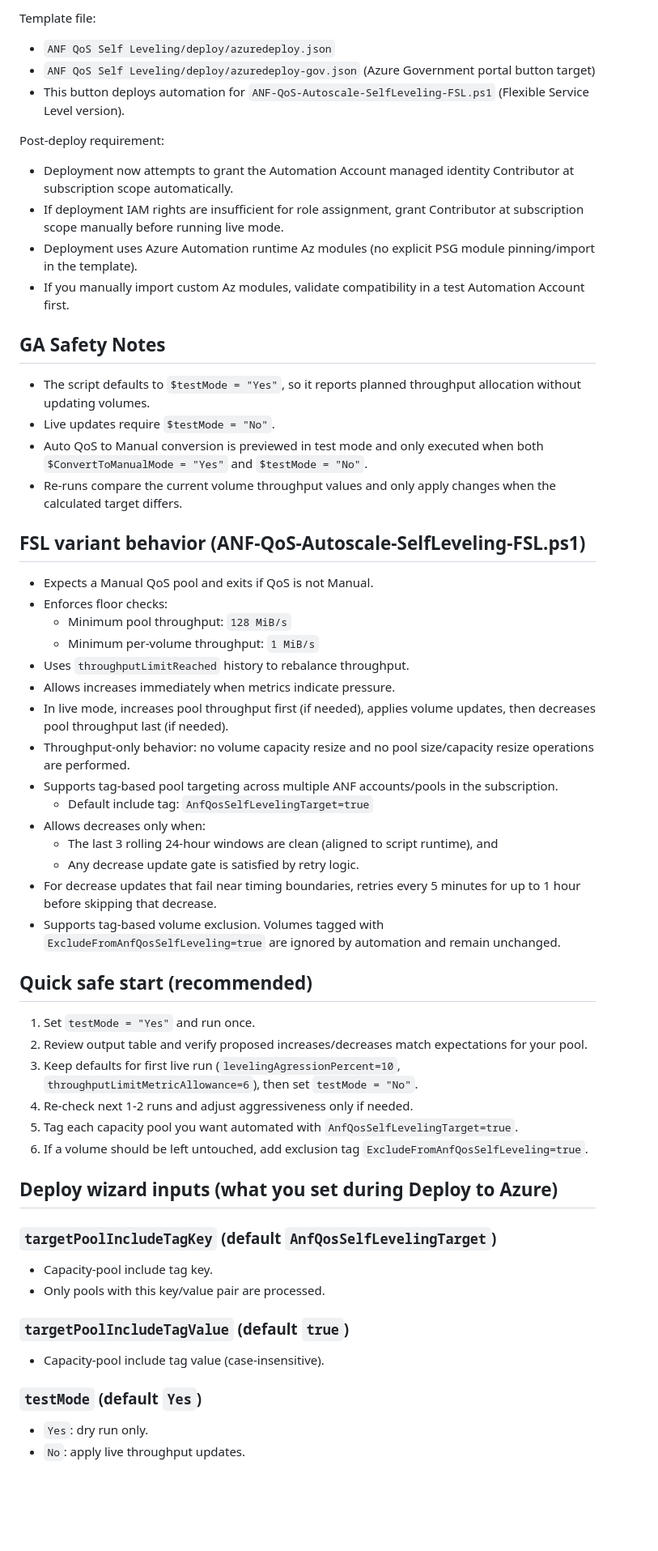
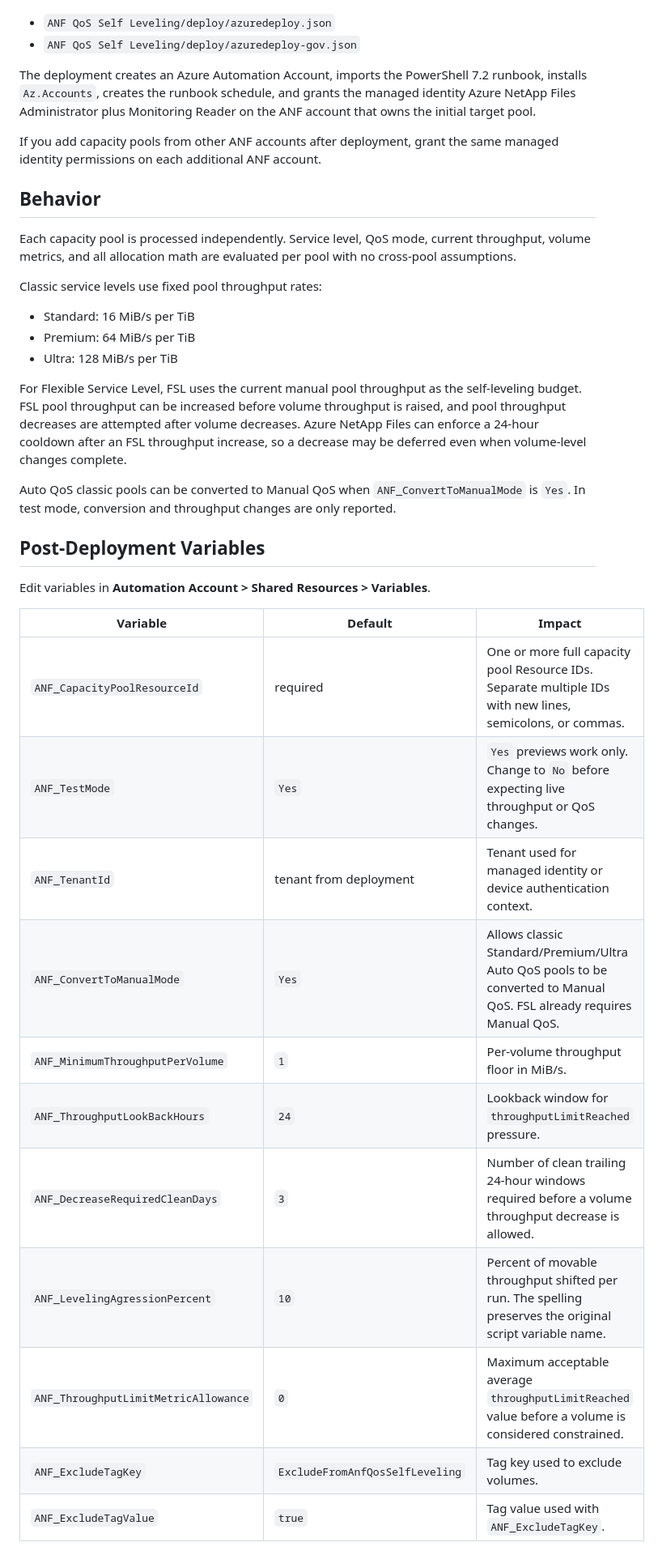
Before and after one commit to tvanroo/public-anf-toolbox, a Markdown page: ANF QoS Self Leveling/README.md, the part around one of its changes. Shown at 81% size. GitHub-like rendering; blank space fills up the shorter version.

Commit message:
WIP: modernize QoS self leveling

```diff
--- a/ANF QoS Self Leveling/README.md
+++ b/ANF QoS Self Leveling/README.md
@@ -22,59 +15,40 @@ By using any content from this repository, you acknowledge that you do so at you
 
-Template file:
 - `ANF QoS Self Leveling/deploy/azuredeploy.json`
-- `ANF QoS Self Leveling/deploy/azuredeploy-gov.json` (Azure Government portal button target)
-- This button deploys automation for `ANF-QoS-Autoscale-SelfLeveling-FSL.ps1` (Flexible Service Level version).
+- `ANF QoS Self Leveling/deploy/azuredeploy-gov.json`
 
-Post-deploy requirement:
-- Deployment now attempts to grant the Automation Account managed identity Contributor at subscription scope automatically.
-- If deployment IAM rights are insufficient for role assignment, grant Contributor at subscription scope manually before running live mode.
-- Deployment uses Azure Automation runtime Az modules (no explicit PSG module pinning/import in the template).
-- If you manually import custom Az modules, validate compatibility in a test Automation Account first.
+The deployment creates an Azure Automation Account, imports the PowerShell 7.2 runbook, installs `Az.Accounts`, creates the runbook schedule, and grants the managed identity Azure NetApp Files Administrator plus Monitoring Reader on the ANF account that owns the initial target pool.
 
-## GA Safety Notes
+If you add capacity pools from other ANF accounts after deployment, grant the same managed identity permissions on each additional ANF account.
 
-- The script defaults to `$testMode = "Yes"`, so it reports planned throughput allocation without updating volumes.
-- Live updates require `$testMode = "No"`.
-- Auto QoS to Manual conversion is previewed in test mode and only executed when both `$ConvertToManualMode = "Yes"` and `$testMode = "No"`.
-- Re-runs compare the current volume throughput values and only apply changes when the calculated target differs.
+## Behavior
 
-## FSL variant behavior (ANF-QoS-Autoscale-SelfLeveling-FSL.ps1)
+Each capacity pool is processed independently. Service level, QoS mode, current throughput, volume metrics, and all allocation math are evaluated per pool with no cross-pool assumptions.
 
-- Expects a Manual QoS pool and exits if QoS is not Manual.
-- Enforces floor checks:
-  - Minimum pool throughput: `128 MiB/s`
-  - Minimum per-volume throughput: `1 MiB/s`
-- Uses `throughputLimitReached` history to rebalance throughput.
-- Allows increases immediately when metrics indicate pressure.
-- In live mode, increases pool throughput first (if needed), applies volume updates, then decreases pool throughput last (if needed).
-- Throughput-only behavior: no volume capacity resize and no pool size/capacity resize operations are performed.
-- Supports tag-based pool targeting across multiple ANF accounts/pools in the subscription.
-  - Default include tag: `AnfQosSelfLevelingTarget=true`
-- Allows decreases only when:
-  - The last 3 rolling 24-hour windows are clean (aligned to script runtime), and
-  - Any decrease update gate is satisfied by retry logic.
-- For decrease updates that fail near timing boundaries, retries every 5 minutes for up to 1 hour before skipping that decrease.
-- Supports tag-based volume exclusion. Volumes tagged with `ExcludeFromAnfQosSelfLeveling=true` are ignored by automation and remain unchanged.
+Classic service levels use fixed pool throughput rates:
 
-## Quick safe start (recommended)
+- Standard: 16 MiB/s per TiB
+- Premium: 64 MiB/s per TiB
+- Ultra: 128 MiB/s per TiB
 
-1. Set `testMode = "Yes"` and run once.
-2. Review output table and verify proposed increases/decreases match expectations for your pool.
-3. Keep defaults for first live run (`levelingAgressionPercent=10`, `throughputLimitMetricAllowance=6`), then set `testMode = "No"`.
-4. Re-check next 1-2 runs and adjust aggressiveness only if needed.
-5. Tag each capacity pool you want automated with `AnfQosSelfLevelingTarget=true`.
-6. If a volume should be left untouched, add exclusion tag `ExcludeFromAnfQosSelfLeveling=true`.
+For Flexible Service Level, FSL uses the current manual pool throughput as the self-leveling budget. FSL pool throughput can be increased before volume throughput is raised, and pool throughput decreases are attempted after volume decreases. Azure NetApp Files can enforce a 24-hour cooldown after an FSL throughput increase, so a decrease may be deferred even when volume-level changes complete.
 
-## Deploy wizard inputs (what you set during Deploy to Azure)
+Auto QoS classic pools can be converted to Manual QoS when `ANF_ConvertToManualMode` is `Yes`. In test mode, conversion and throughput changes are only reported.
 
-### `targetPoolIncludeTagKey` (default `AnfQosSelfLevelingTarget`)
-- Capacity-pool include tag key.
-- Only pools with this key/value pair are processed.
+## Post-Deployment Variables
 
-### `targetPoolIncludeTagValue` (default `true`)
-- Capacity-pool include tag value (case-insensitive).
+Edit variables in **Automation Account > Shared Resources > Variables**.
 
-### `testMode` (default `Yes`)
-- `Yes`: dry run only.
-- `No`: apply live throughput updates.
+| Variable | Default | Impact |
+| --- | --- | --- |
+| `ANF_CapacityPoolResourceId` | required | One or more full capacity pool Resource IDs. Separate multiple IDs with new lines, semicolons, or commas. |
+| `ANF_TestMode` | `Yes` | `Yes` previews work only. Change to `No` before expecting live throughput or QoS changes. |
+| `ANF_TenantId` | tenant from deployment | Tenant used for managed identity or device authentication context. |
+| `ANF_ConvertToManualMode` | `Yes` | Allows classic Standard/Premium/Ultra Auto QoS pools to be converted to Manual QoS. FSL already requires Manual QoS. |
+| `ANF_MinimumThroughputPerVolume` | `1` | Per-volume throughput floor in MiB/s. |
+| `ANF_ThroughputLookBackHours` | `24` | Lookback window for `throughputLimitReached` pressure. |
+| `ANF_DecreaseRequiredCleanDays` | `3` | Number of clean trailing 24-hour windows required before a volume throughput decrease is allowed. |
+| `ANF_LevelingAgressionPercent` | `10` | Percent of movable throughput shifted per run. The spelling preserves the original script variable name. |
+| `ANF_ThroughputLimitMetricAllowance` | `0` | Maximum acceptable average `throughputLimitReached` value before a volume is considered constrained. |
+| `ANF_ExcludeTagKey` | `ExcludeFromAnfQosSelfLeveling` | Tag key used to exclude volumes. |
+| `ANF_ExcludeTagValue` | `true` | Tag value used with `ANF_ExcludeTagKey`. |
 
```
Also changed, not shown: other parts of ANF QoS Self Leveling/README.md (+29 -69 lines), ANF QoS Self Leveling/media/qos-self-leveling-behavior.png (added), 7 other files.
